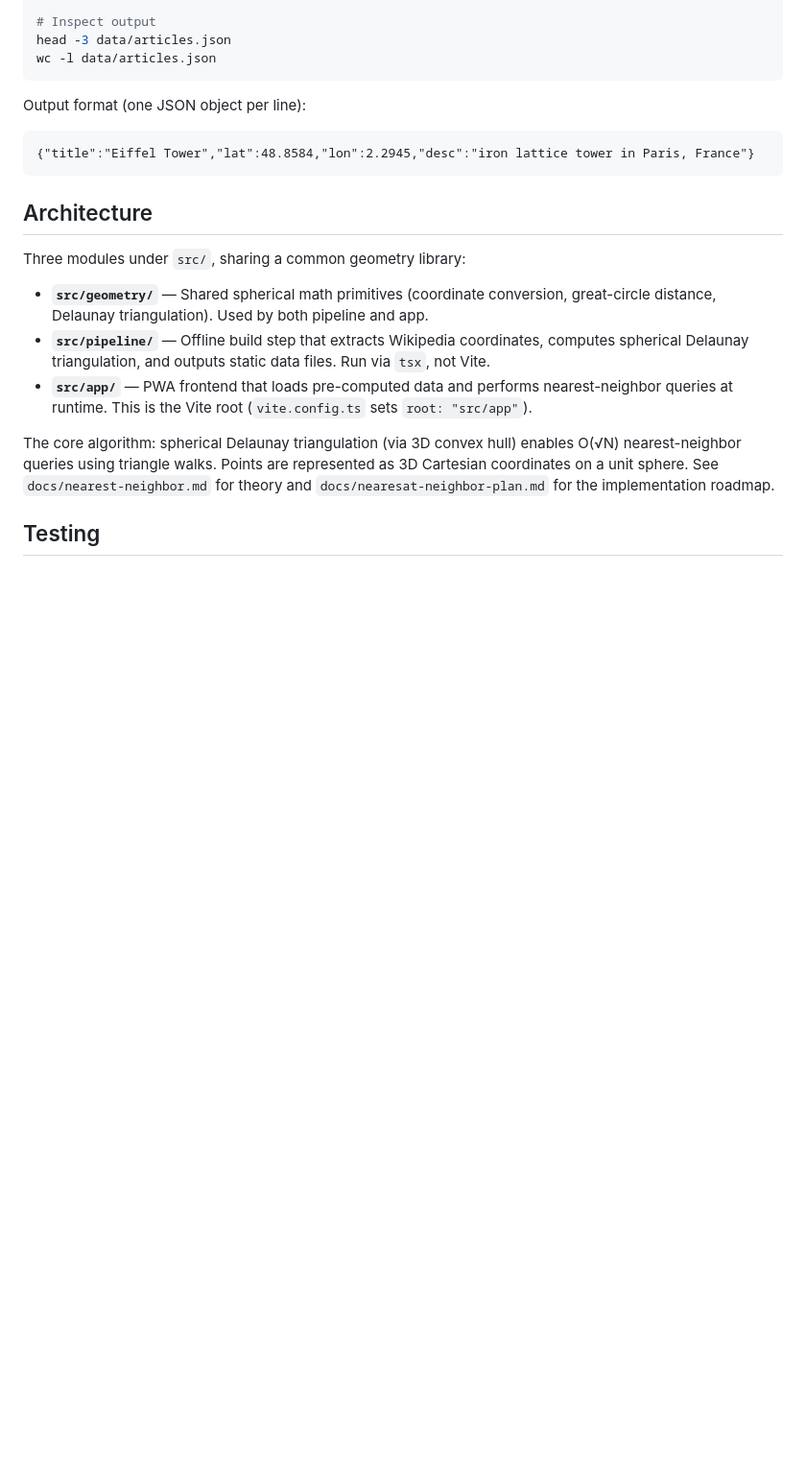
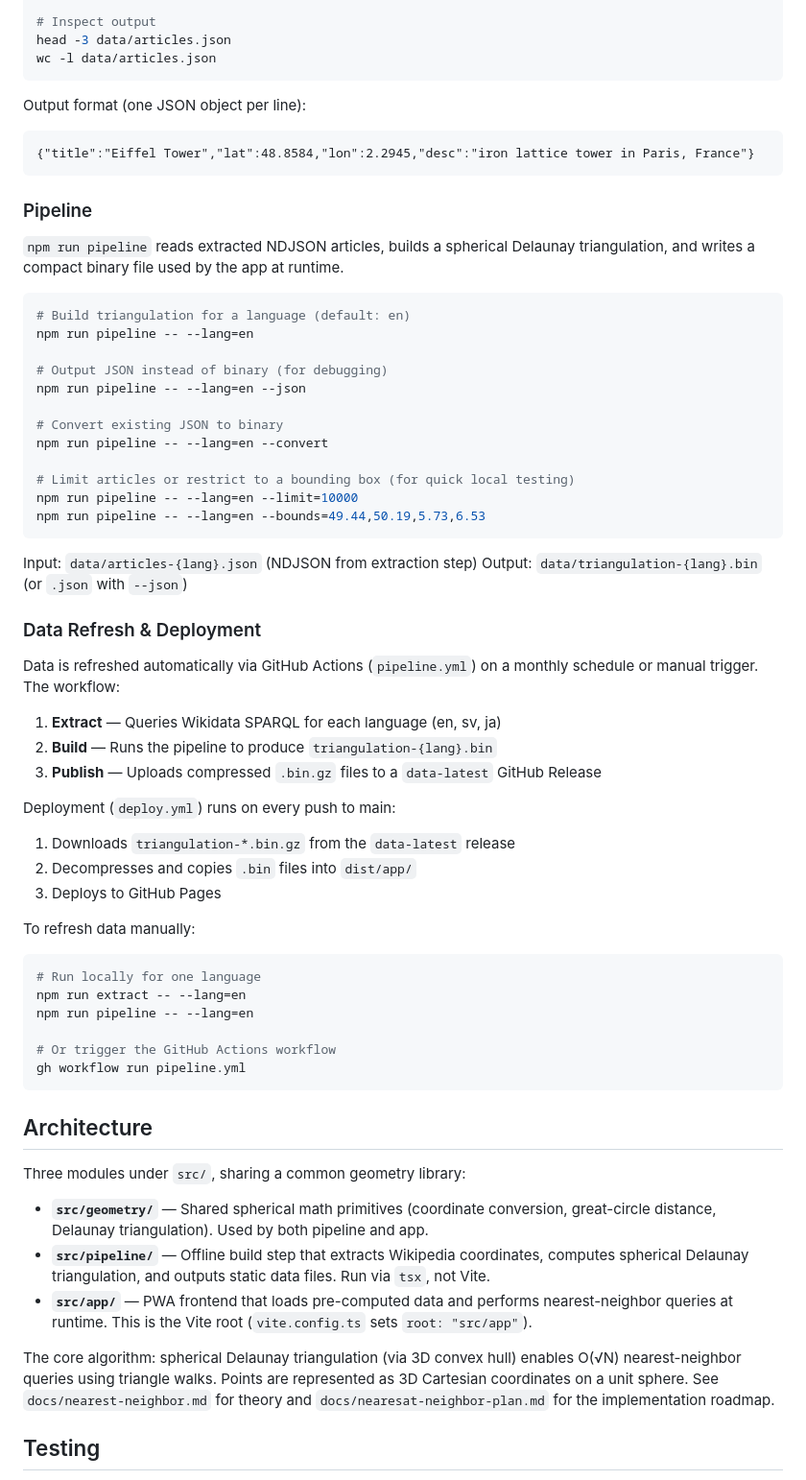
Before and after one commit to ChrisSteinbach/tour-guide, a Markdown page: CLAUDE.md, the part around the change. Shown at 96% size. Rendered like a GitHub page; blank space fills up the shorter version.

Commit message:
docs: Document build pipeline and data refresh workflow
Add Pipeline and Data Refresh sections to CLAUDE.md covering pipeline
CLI flags, JSON/binary conversion, the automated GitHub Actions workflow
(monthly extract → build → release), and the deploy pipeline that pulls
data from releases into the GitHub Pages build.

Co-Authored-By: Claude Opus 4.6 <noreply@anthropic.com>

````diff
--- a/CLAUDE.md
+++ b/CLAUDE.md
@@ -44,6 +44,53 @@ wc -l data/articles.json
 Output format (one JSON object per line):
 ```
 {"title":"Eiffel Tower","lat":48.8584,"lon":2.2945,"desc":"iron lattice tower in Paris, France"}
+```
+
+### Pipeline
+
+`npm run pipeline` reads extracted NDJSON articles, builds a spherical Delaunay triangulation, and writes a compact binary file used by the app at runtime.
+
+```bash
+# Build triangulation for a language (default: en)
+npm run pipeline -- --lang=en
+
+# Output JSON instead of binary (for debugging)
+npm run pipeline -- --lang=en --json
+
+# Convert existing JSON to binary
+npm run pipeline -- --lang=en --convert
+
+# Limit articles or restrict to a bounding box (for quick local testing)
+npm run pipeline -- --lang=en --limit=10000
+npm run pipeline -- --lang=en --bounds=49.44,50.19,5.73,6.53
+```
+
+Input: `data/articles-{lang}.json` (NDJSON from extraction step)
+Output: `data/triangulation-{lang}.bin` (or `.json` with `--json`)
+
+### Data Refresh & Deployment
+
+Data is refreshed automatically via GitHub Actions (`pipeline.yml`) on a monthly schedule or manual trigger. The workflow:
+
+1. **Extract** — Queries Wikidata SPARQL for each language (en, sv, ja)
+2. **Build** — Runs the pipeline to produce `triangulation-{lang}.bin`
+3. **Publish** — Uploads compressed `.bin.gz` files to a `data-latest` GitHub Release
+
+Deployment (`deploy.yml`) runs on every push to main:
+
+1. Downloads `triangulation-*.bin.gz` from the `data-latest` release
+2. Decompresses and copies `.bin` files into `dist/app/`
+3. Deploys to GitHub Pages
+
+To refresh data manually:
+
+```bash
+# Run locally for one language
+npm run extract -- --lang=en
+npm run pipeline -- --lang=en
+
+# Or trigger the GitHub Actions workflow
+gh workflow run pipeline.yml
 ```
 
 ## Architecture
````
